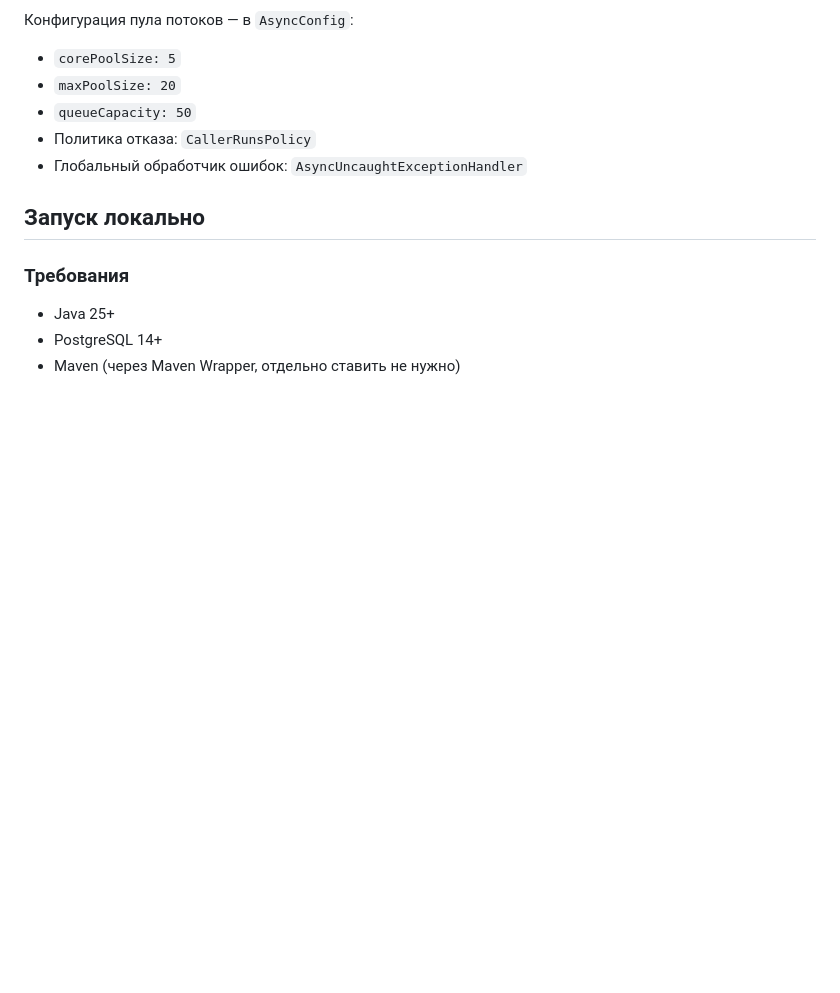
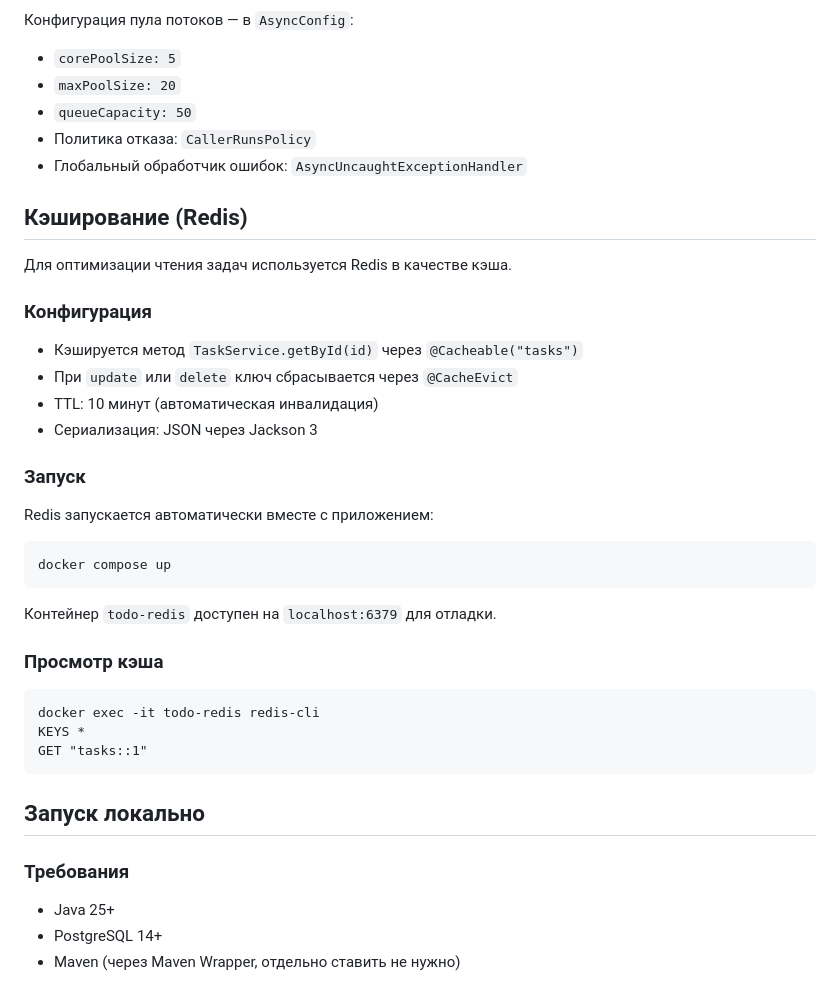
Before and after one commit to gralex555/todo-app, a Markdown page: README.md, the part around the change. Rendered like a GitHub page; blank space fills up the shorter version.

Commit message:
docs: add Redis section to README (#14)

```diff
--- a/README.md
+++ b/README.md
@@ -77,6 +77,30 @@ REST API для управления задачами с JWT-авторизац
 - Политика отказа: `CallerRunsPolicy`
 - Глобальный обработчик ошибок: `AsyncUncaughtExceptionHandler`
 
+## Кэширование (Redis)
+
+Для оптимизации чтения задач используется Redis в качестве кэша.
+
+### Конфигурация
+- Кэшируется метод `TaskService.getById(id)` через `@Cacheable("tasks")`
+- При `update` или `delete` ключ сбрасывается через `@CacheEvict`
+- TTL: 10 минут (автоматическая инвалидация)
+- Сериализация: JSON через Jackson 3
+
+
+### Запуск
+Redis запускается автоматически вместе с приложением:
+
+    docker compose up
+
+Контейнер `todo-redis` доступен на `localhost:6379` для отладки.
+
+### Просмотр кэша
+
+    docker exec -it todo-redis redis-cli
+    KEYS *
+    GET "tasks::1"
+
 ## Запуск локально
 
 ### Требования
```
